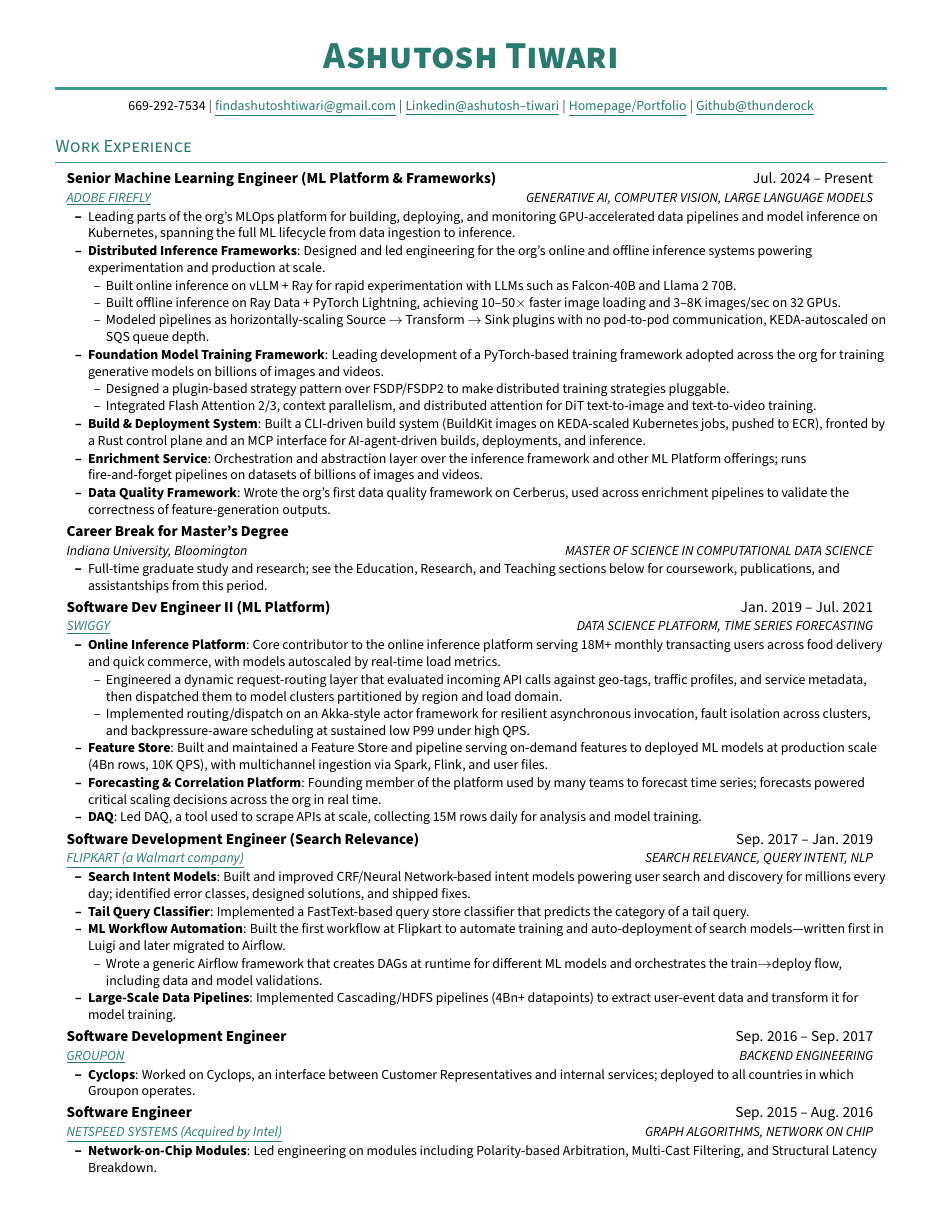
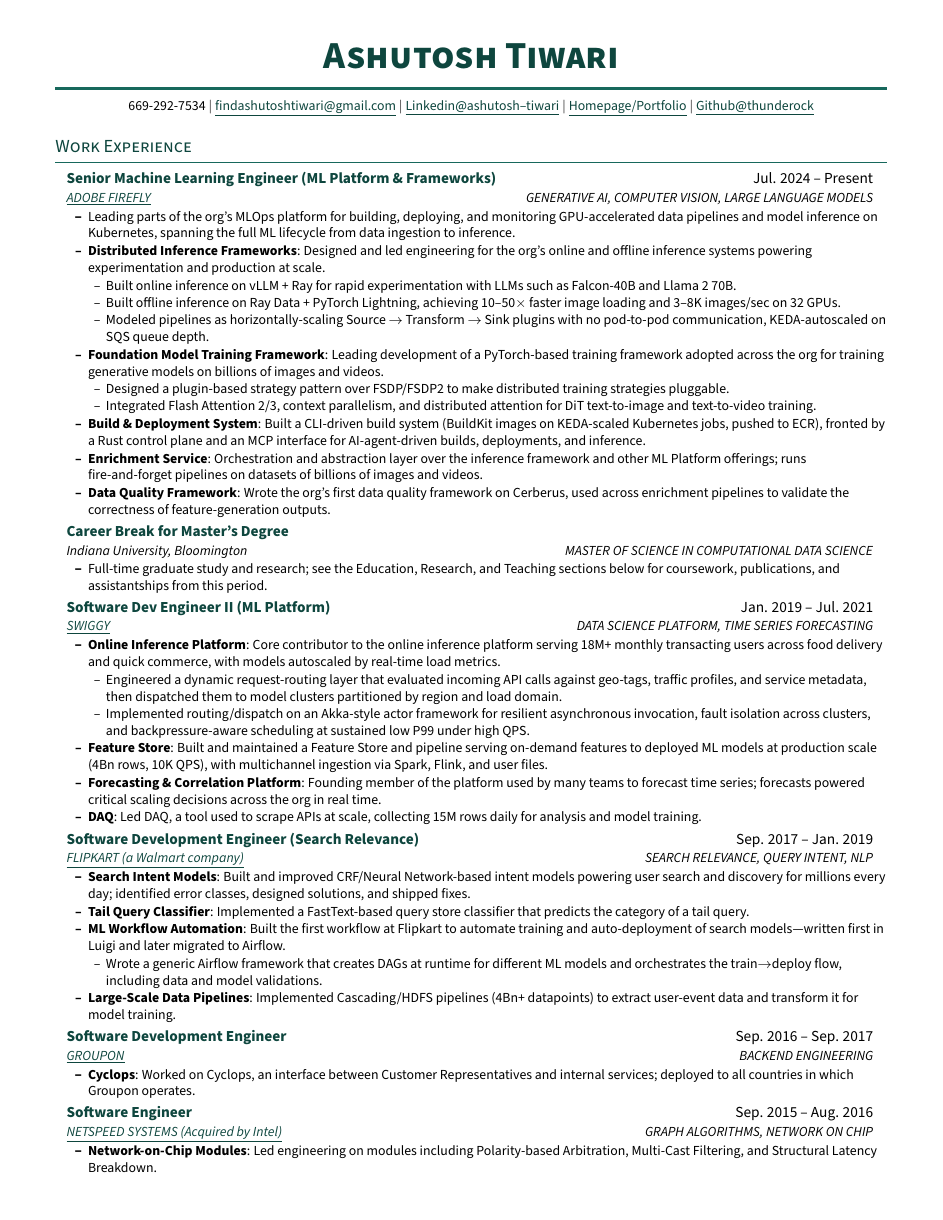
Before and after one commit to thunderock/thunderock.github.io, a LaTeX document (docs/main.tex): page 1 of 2. Compiled offline with pdfLaTeX.

Commit message:
style(resume): switch to darker deep-teal palette and color role designations

```diff
--- a/docs/main.tex
+++ b/docs/main.tex
@@ -15,9 +15,9 @@
 \input{glyphtounicode}
 
 \usepackage{xcolor}
-\definecolor{accent}{HTML}{3B9B8F}
-\definecolor{accentlight}{HTML}{E8F5F3}
-\definecolor{accentdark}{HTML}{2A7A70}
+\definecolor{accent}{HTML}{17685C}
+\definecolor{accentlight}{HTML}{E4EFEC}
+\definecolor{accentdark}{HTML}{0E463E}
 \hypersetup{
     colorlinks,
     linkcolor={accentdark},
@@ -82,7 +82,7 @@
 \newcommand{\resumeSubheading}[4]{%
   \item%
     \begin{tabular*}{0.97\textwidth}{@{}l@{\extracolsep{\fill}}r@{}}%
-      \textbf{#1} & #2 \\%
+      \textbf{\textcolor{accentdark}{#1}} & #2 \\%
       \textit{\small#3} & \textit{\small #4} \\%
     \end{tabular*}%
 }
```
